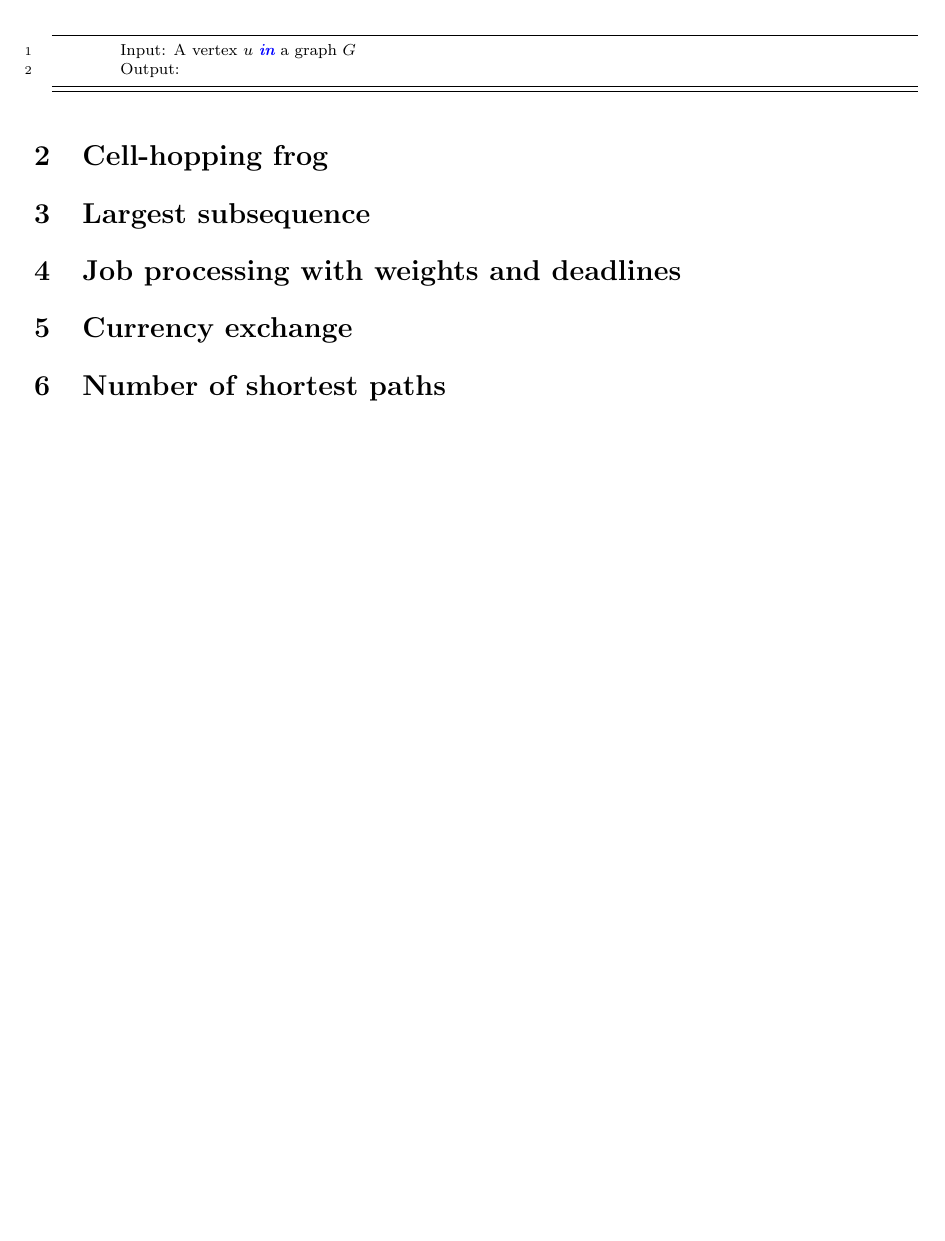
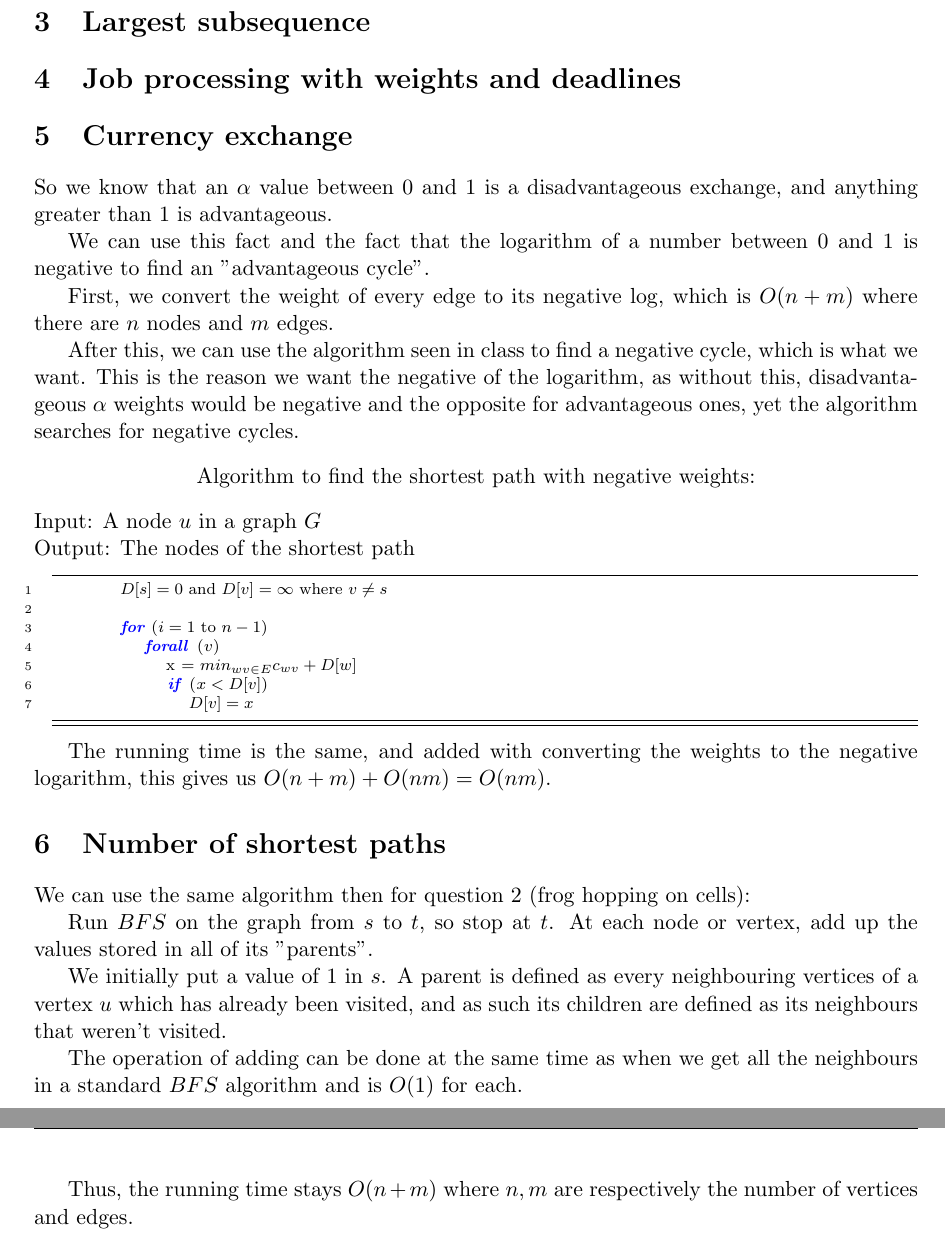
Before and after one commit to simz089s/comp251f2017-AlgoDataStruct, a LaTeX problem sheet (hw5/260744353.tex): part of the page before the commit and two parts of pages 2 and 3 of 3 after it, the two joined at a grey line, cut so that both start at the same text, the shorter picture padded with empty space. The pictures show the PDF file hw5/260744353.pdf that the author committed with the source.

Commit message:
Half of hw5 done

```diff
--- a/hw5/260744353.tex
+++ b/hw5/260744353.tex
@@ -76,12 +76,5 @@
 	\thispagestyle{fancy}
 
 	\section{Closest pair of points}
-		\begin{center}
-			Algorithm: BDFS(Vertex $u$)
-		\end{center}
-		\begin{algorithm}[caption={}, label={alg1}]
-			Input: A vertex $u$ in a graph $G$
-			Output:
+		The algorithm should mostly stay the same except at the part where we must search for a possible closer pair of points crossing the middle line.
 
-
-		\end{algorithm}
@@ -89,0 +98 @@
+		Starting from $(1,1)$, store a value of 1 in it.
@@ -95,5 +120,39 @@
 	\section{Currency exchange}
+		So we know that an $\alpha$ value between 0 and 1 is a disadvantageous exchange, and anything greater than 1 is advantageous.
+
+		We can use this fact and the fact that the logarithm of a number between 0 and 1 is negative to find an "advantageous cycle".
+
+		First, we convert the weight of every edge to its negative $\log$, which is $O(n+m)$ where there are $n$ nodes and $m$ edges.
+
+		After this, we can use the algorithm seen in class to find a negative cycle, which is what we want. This is the reason we want the negative of the logarithm, as without this, disadvantageous $\alpha$ weights would be negative and the opposite for advantageous ones, yet the algorithm searches for negative cycles.
+		\begin{center}
+			Algorithm to find the shortest path with negative weights:
+		\end{center}
+			Input: A node $u$ in a graph $G$\newline
+			Output: The nodes of the shortest path
+		\begin{algorithm}[caption={}, label={alg1}]
+			$D[s] = 0$ and $D[v] = \infty$ where $v \neq s$
+
+			for ($i = 1$ to $n-1$)
+				forall ($v$)
+					x = $min_{wv\in E} c_{wv} +D[w]$
+					if ($x < D[v]$)
+						$D[v] = x$
+		\end{algorithm}
+
+		The running time is the same, and added with converting the weights to the negative logarithm, this gives us $O(n+m) + O(nm) = O(nm)$.
 
 	\section{Number of shortest paths}
+		We can use the same algorithm then for question 2 (frog hopping on cells):
+
+		Run $BFS$ on the graph from $s$ to $t$, so stop at $t$.
+		At each node or vertex, add up the values stored in all of its "parents".
+
+		We initially put a value of 1 in $s$.
+		A parent is defined as every neighbouring vertices of a vertex $u$ which has already been visited, and as such its children are defined as its neighbours that weren't visited.
+
+		The operation of adding can be done at the same time as when we get all the neighbours in a standard $BFS$ algorithm and is $O(1)$ for each.
+
+		Thus, the running time stays $O(n + m)$ where $n, m$ are respectively the number of vertices and edges.
 
 \end{document}
```
Also changed, not shown: hw5/260744353.pdf, hw5/260744353.tex (33 more changed lines).
